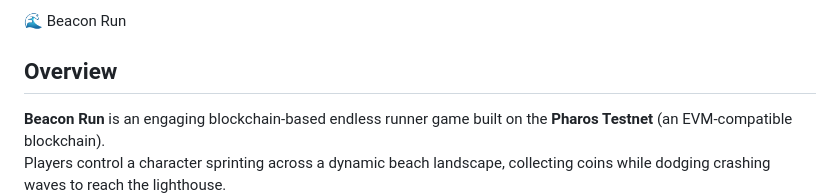
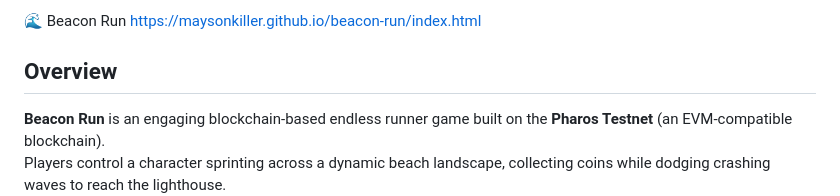
Before and after one commit to maysonkiller/beacon-run, a Markdown page: README.md, the part around the change. GitHub-like rendering.

```diff
--- a/README.md
+++ b/README.md
@@ -1,4 +1,4 @@
-🌊 Beacon Run
+🌊 Beacon Run https://maysonkiller.github.io/beacon-run/index.html
 
 ## Overview
 **Beacon Run** is an engaging blockchain-based endless runner game built on the **Pharos Testnet** (an EVM-compatible blockchain).
```
